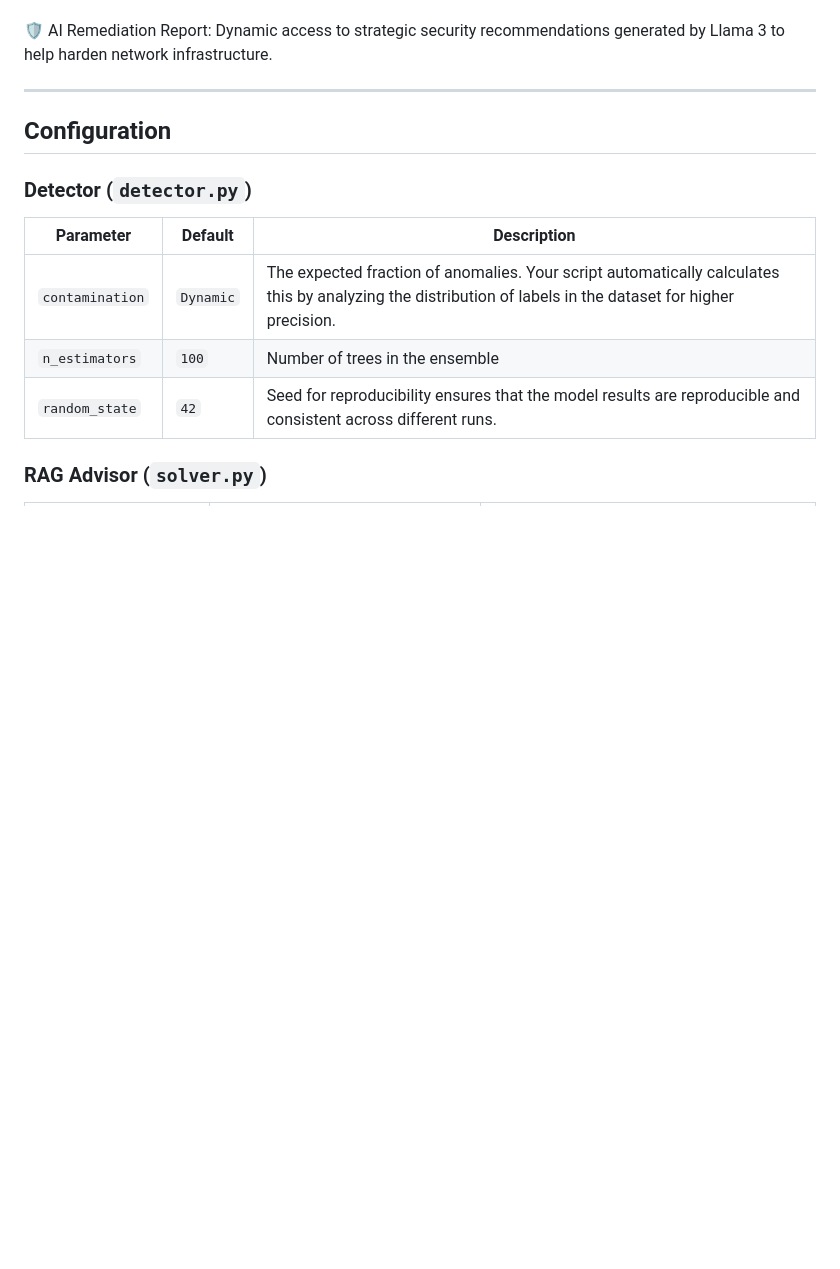
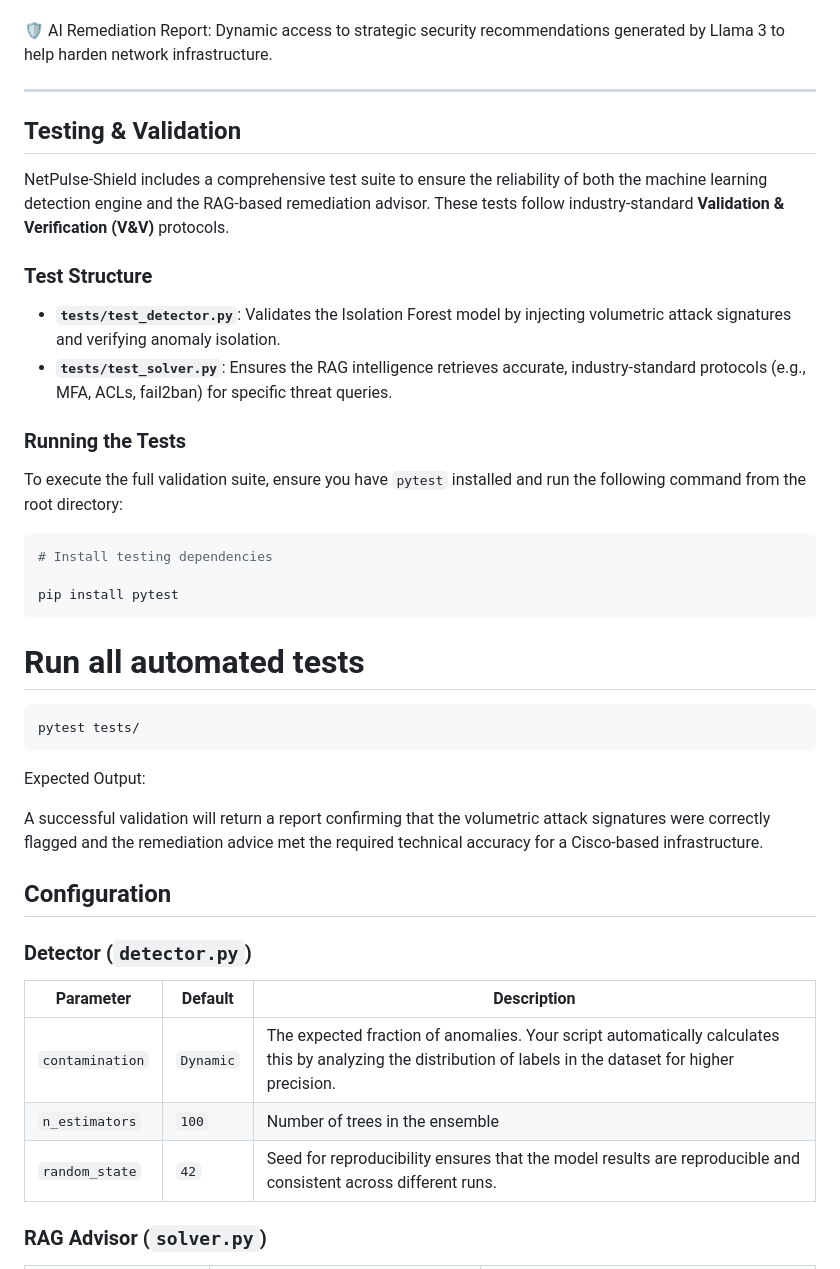
Before and after one commit to meriembarhi/NetPulse-Shield, a Markdown page: README.md, the part around the change. GitHub-like rendering; blank space fills up the shorter version.

Commit message:
Add testing and validation section to README.md, detailing test structure and execution for machine learning detection and RAG remediation.

````diff
--- a/README.md
+++ b/README.md
@@ -268,6 +268,34 @@ Interactive Scatter Plots: Analyzes the correlation between inbound and outbound
 
 ---
 
+
+##  Testing & Validation
+
+NetPulse-Shield includes a comprehensive test suite to ensure the reliability of both the machine learning detection engine and the RAG-based remediation advisor. These tests follow industry-standard **Validation & Verification (V&V)** protocols.
+
+### Test Structure
+*   **`tests/test_detector.py`**: Validates the Isolation Forest model by injecting volumetric attack signatures and verifying anomaly isolation.
+*   **`tests/test_solver.py`**: Ensures the RAG intelligence retrieves accurate, industry-standard protocols (e.g., MFA, ACLs, fail2ban) for specific threat queries.
+
+### Running the Tests
+To execute the full validation suite, ensure you have `pytest` installed and run the following command from the root directory:
+
+```bash
+# Install testing dependencies
+
+pip install pytest
+```
+# Run all automated tests
+
+```bash
+pytest tests/
+```
+
+Expected Output:
+
+A successful validation will return a report confirming that the volumetric attack signatures were correctly flagged and the remediation advice met the required technical accuracy for a Cisco-based infrastructure.
+
+
 ## Configuration
 
 ### Detector (`detector.py`)
````
